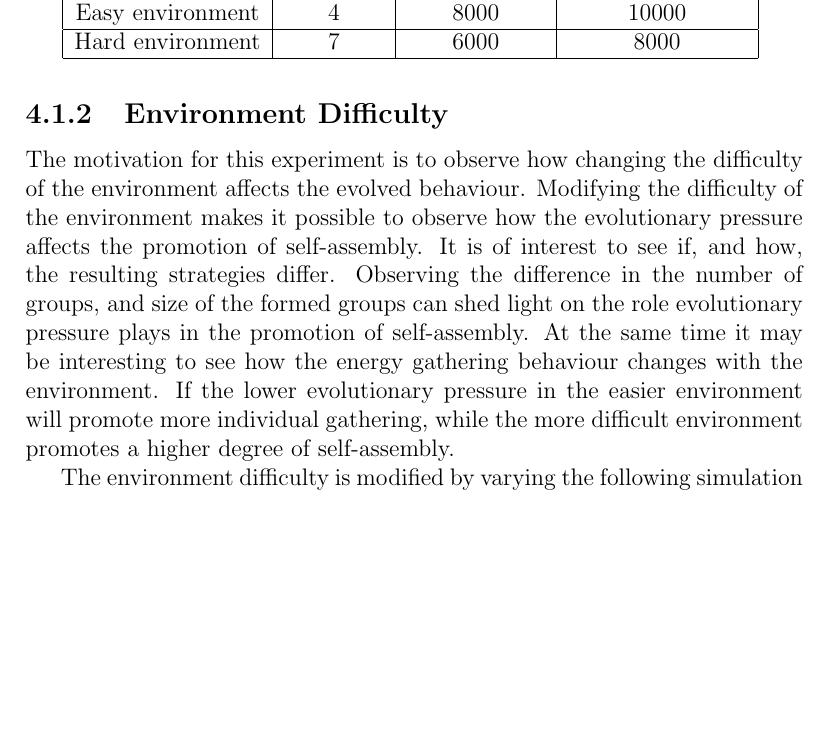
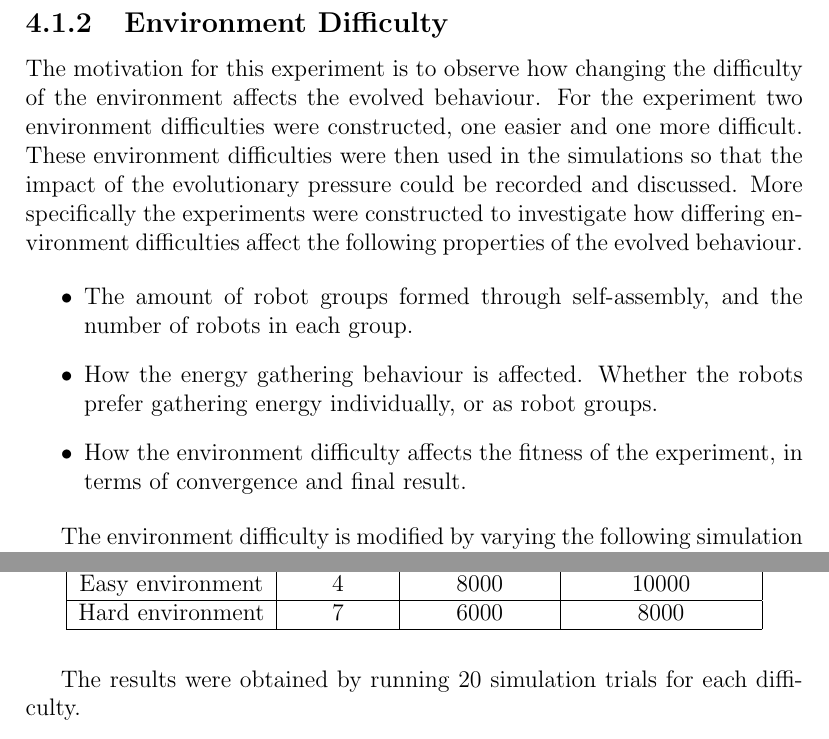
Before and after one commit to christjt/ntnu-project-2016, a LaTeX thesis (project-report/main.tex, which reads project-report/chapters/results-and-discussion.tex): part of page 55 of 67 before the commit and two parts of page 55 of 67 after it, the two joined at a grey line, cut so that both start at the same text, the shorter picture padded with empty space. Compiled offline with pdfLaTeX.

Commit message:
Difficulty intro

```diff
--- a/project-report/chapters/results-and-discussion.tex
+++ b/project-report/chapters/results-and-discussion.tex
@@ -188,19 +188,24 @@ The goal of running these simulations is to make correlations between its result
 
 \subsection{Environment Difficulty}
 The motivation for this experiment is to observe how changing the difficulty of the environment affects the evolved behaviour.
-Modifying the difficulty of the environment makes it possible to observe how the evolutionary pressure affects the promotion of self-assembly.
-It is of interest to see if, and how, the resulting strategies differ.
-Observing the difference in the number of groups, and size of the formed groups can shed light on the role evolutionary pressure plays in the promotion of self-assembly.
-At the same time it may be interesting to see how the energy gathering behaviour changes with the environment.
-If the lower evolutionary pressure in the easier environment will promote more individual gathering, while the more difficult environment promotes a higher degree of self-assembly.
+For the experiment two environment difficulties were constructed, one easier and one more difficult.
+These environment difficulties were then used in the simulations so that the impact of the evolutionary pressure could be recorded and discussed.
+More specifically the experiments were constructed to investigate how differing environment difficulties affect the following properties of the evolved behaviour.
+
+\begin{itemize}
+	\item The amount of robot groups formed through self-assembly, and the number of robots in each group.
+	\item How the energy gathering behaviour is affected. Whether the robots prefer gathering energy individually, or as robot groups.
+	\item How the environment difficulty affects the fitness of the experiment, in terms of convergence and final result.
+\end{itemize}
 
 
 The environment difficulty is modified by varying the following simulation parameters.
 The initial energy level the robots, the maximum amount of energy each robot can be charged with, and the number of predators present in the simulation.
 Table \ref{tab-environment} presents the simulation parameters that are varied for the environments.
 
-\begin{table}
+\begin{table}[H]
 	\centering
+	\label{tab-environment}
 	\begin{tabular}{|c|c|c|c|}
 		\hline  & Predators & Initial energy & Maximum energy \\
 		\hline Easy environment & 4 & 8000 & 10000 \\
@@ -208,11 +213,10 @@ Table \ref{tab-environment} presents the simulation parameters that are varied f
 		\hline
 
 	\end{tabular}
-	\label{tab-environment}
 	\caption{The simulation parameters for the environments.}
 \end{table}
 
-
+The results were obtained by running 20 simulation trials for each difficulty.
 \subsubsection{Easy Environment}
 
 \newpage
```
